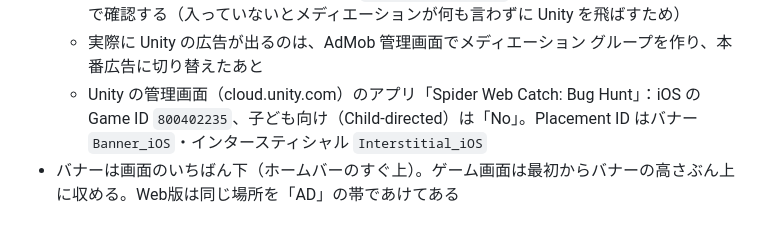
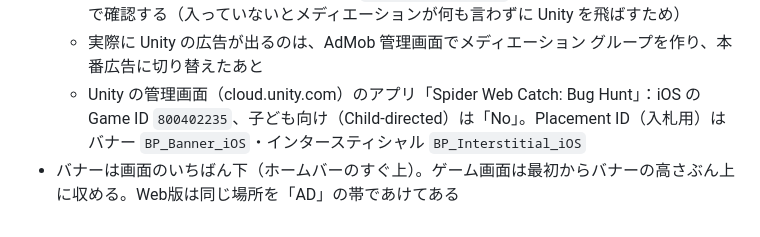
Before and after one commit to kazeellegard-dev/Spider-hunting, a Markdown page: README.md, the part around the change. Rendered like a GitHub page.

Commit message:
README: use the bidding placement IDs for Unity Ads
Co-Authored-By: Claude Opus 5.5 <noreply@anthropic.com>
Claude-Session: https://claude.ai/code/session_01E4Pnz6w8RppwQDhWoqNBm7

```diff
--- a/README.md
+++ b/README.md
@@ -43,5 +43,5 @@ npm run sync     # web/ → www/ → ios/App/App/public にコピー
   - アダプターを読み込むため、`App` ターゲットのリンク設定に `-ObjC` を入れている
   - iOS のビルドのたびに、アダプターと `UnityAds.framework` がアプリに入ったかを Actions で確認する（入っていないとメディエーションが何も言わずに Unity を飛ばすため）
   - 実際に Unity の広告が出るのは、AdMob 管理画面でメディエーション グループを作り、本番広告に切り替えたあと
-  - Unity の管理画面（cloud.unity.com）のアプリ「Spider Web Catch: Bug Hunt」：iOS の Game ID `800402235`、子ども向け（Child-directed）は「No」。Placement ID はバナー `Banner_iOS`・インタースティシャル `Interstitial_iOS`
+  - Unity の管理画面（cloud.unity.com）のアプリ「Spider Web Catch: Bug Hunt」：iOS の Game ID `800402235`、子ども向け（Child-directed）は「No」。Placement ID（入札用）はバナー `BP_Banner_iOS`・インタースティシャル `BP_Interstitial_iOS`
 - バナーは画面のいちばん下（ホームバーのすぐ上）。ゲーム画面は最初からバナーの高さぶん上に収める。Web版は同じ場所を「AD」の帯であけてある
```
